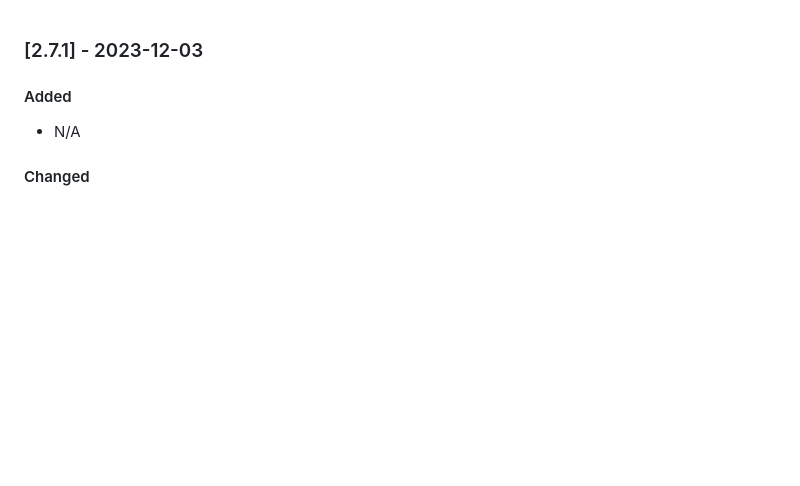
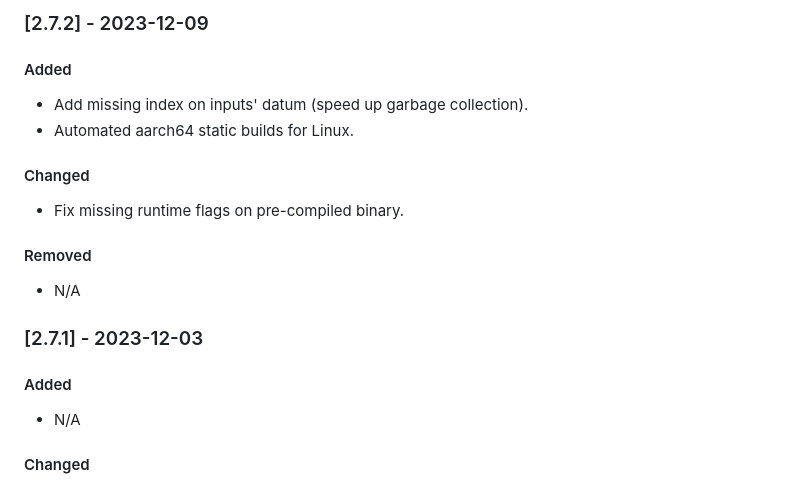
Before and after one commit to CardanoSolutions/kupo, a Markdown page: CHANGELOG.md, the part around the change. Drawn GitHub-style; blank space fills up the shorter version.

Commit message:
Fill-in CHANGELOG for v2.7.2

```diff
--- a/CHANGELOG.md
+++ b/CHANGELOG.md
@@ -1,3 +1,19 @@
+### [2.7.2] - 2023-12-09
+
+#### Added
+
+- Add missing index on inputs' datum (speed up garbage collection).
+- Automated aarch64 static builds for Linux.
+
+#### Changed
+
+- Fix missing runtime flags on pre-compiled binary.
+
+
+#### Removed
+
+- N/A
+
 ### [2.7.1] - 2023-12-03
 
 #### Added
```
